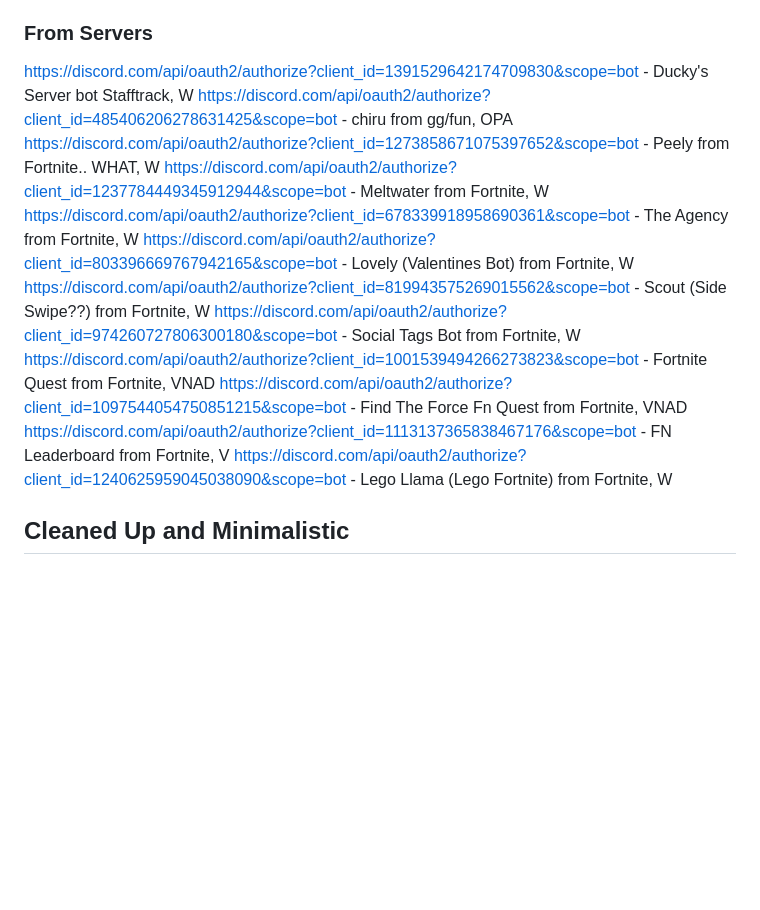
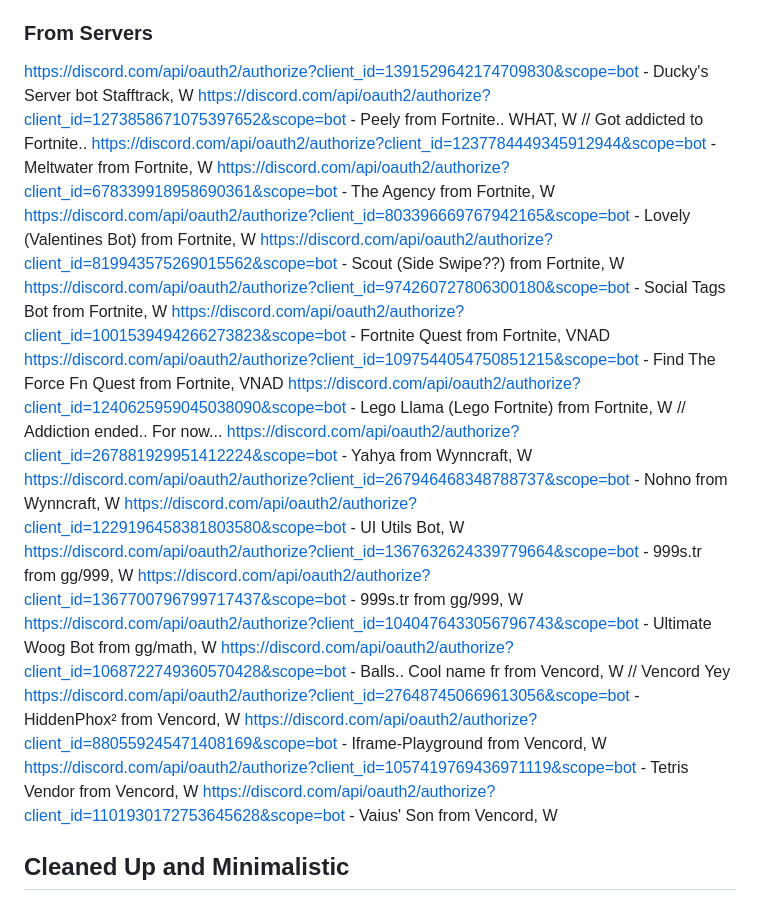
Before and after one commit to Evil3D/Discord-Bot-Watchlist, a Markdown page: List.md, the part around the change printed below. Rendered like a GitHub page; blank space fills up the shorter version.

```diff
--- a/List.md
+++ b/List.md
@@ -118,8 +118,7 @@ https://discord.com/api/oauth2/authorize?client_id=962376379658297375&scope=bot
 
 ### **From Servers**
 https://discord.com/api/oauth2/authorize?client_id=1391529642174709830&scope=bot - Ducky's Server bot Stafftrack, W
-https://discord.com/api/oauth2/authorize?client_id=485406206278631425&scope=bot - chiru from gg/fun, OPA
-https://discord.com/api/oauth2/authorize?client_id=1273858671075397652&scope=bot - Peely from Fortnite.. WHAT, W
+https://discord.com/api/oauth2/authorize?client_id=1273858671075397652&scope=bot - Peely from Fortnite.. WHAT, W // Got addicted to Fortnite..
 https://discord.com/api/oauth2/authorize?client_id=1237784449345912944&scope=bot - Meltwater from Fortnite, W
 https://discord.com/api/oauth2/authorize?client_id=678339918958690361&scope=bot - The Agency from Fortnite, W
 https://discord.com/api/oauth2/authorize?client_id=803396669767942165&scope=bot - Lovely (Valentines Bot) from Fortnite, W
@@ -127,8 +126,18 @@ https://discord.com/api/oauth2/authorize?client_id=819943575269015562&scope=bot
 https://discord.com/api/oauth2/authorize?client_id=974260727806300180&scope=bot - Social Tags Bot from Fortnite, W
 https://discord.com/api/oauth2/authorize?client_id=1001539494266273823&scope=bot - Fortnite Quest from Fortnite, VNAD
 https://discord.com/api/oauth2/authorize?client_id=1097544054750851215&scope=bot - Find The Force Fn Quest from Fortnite, VNAD
-https://discord.com/api/oauth2/authorize?client_id=1113137365838467176&scope=bot  - FN Leaderboard from Fortnite, V
-https://discord.com/api/oauth2/authorize?client_id=1240625959045038090&scope=bot - Lego Llama (Lego Fortnite) from Fortnite, W
+https://discord.com/api/oauth2/authorize?client_id=1240625959045038090&scope=bot - Lego Llama (Lego Fortnite) from Fortnite, W // Addiction ended.. For now...
+https://discord.com/api/oauth2/authorize?client_id=267881929951412224&scope=bot - Yahya from Wynncraft, W
+https://discord.com/api/oauth2/authorize?client_id=267946468348788737&scope=bot - Nohno from Wynncraft, W
+https://discord.com/api/oauth2/authorize?client_id=1229196458381803580&scope=bot - UI Utils Bot, W
+https://discord.com/api/oauth2/authorize?client_id=1367632624339779664&scope=bot - 999s.tr from gg/999, W
+https://discord.com/api/oauth2/authorize?client_id=1367700796799717437&scope=bot - 999s.tr from gg/999, W
+https://discord.com/api/oauth2/authorize?client_id=1040476433056796743&scope=bot - Ultimate Woog Bot from gg/math, W
+https://discord.com/api/oauth2/authorize?client_id=1068722749360570428&scope=bot - Balls.. Cool name fr from Vencord, W // Vencord Yey
+https://discord.com/api/oauth2/authorize?client_id=276487450669613056&scope=bot - HiddenPhox² from Vencord, W
+https://discord.com/api/oauth2/authorize?client_id=880559245471408169&scope=bot - Iframe-Playground from Vencord, W
+https://discord.com/api/oauth2/authorize?client_id=1057419769436971119&scope=bot - Tetris Vendor from Vencord, W
+https://discord.com/api/oauth2/authorize?client_id=1101930172753645628&scope=bot - Vaius' Son from Vencord, W
 
 ## **Cleaned Up and Minimalistic**
 
```
Also changed, not shown: other parts of List.md (+15 -2 lines).
